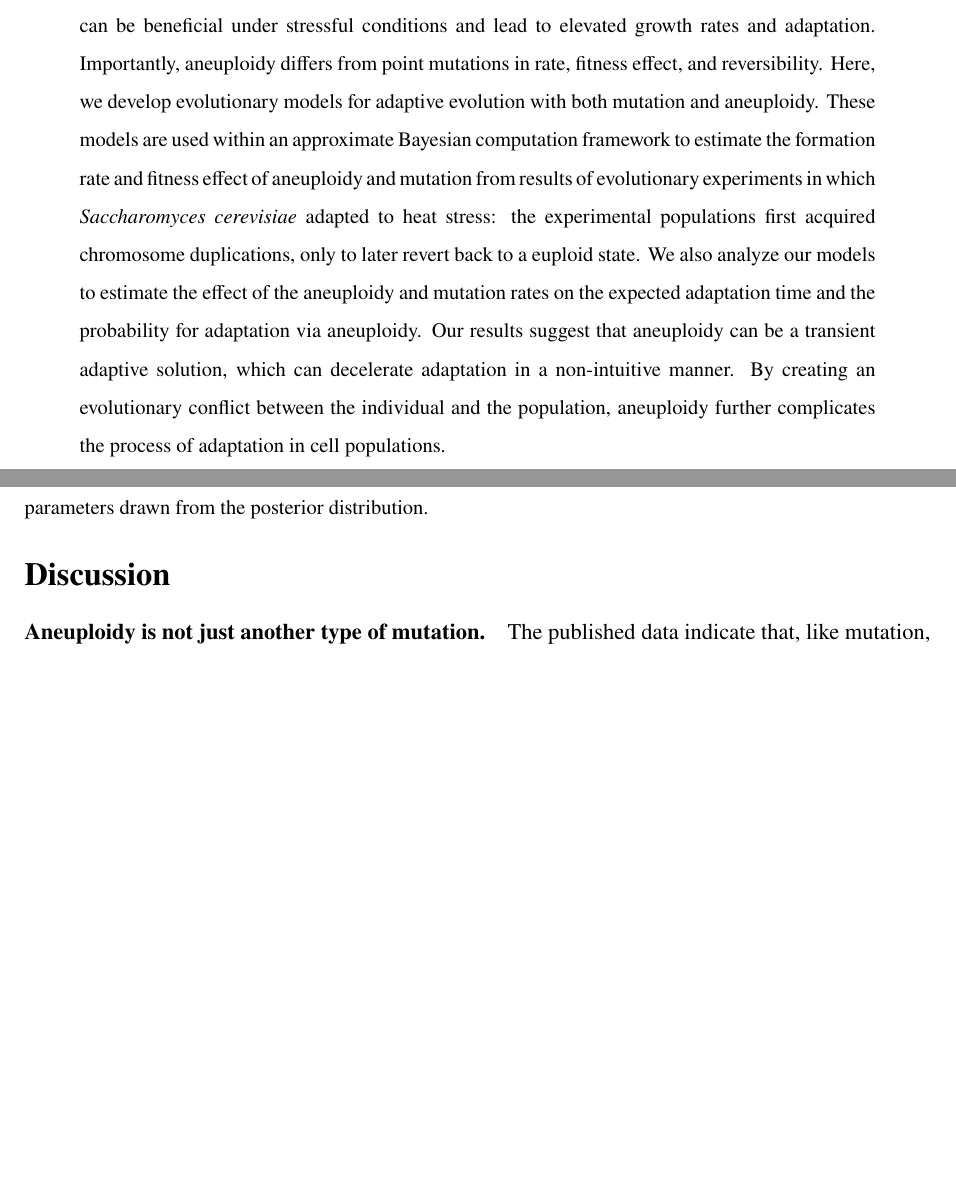
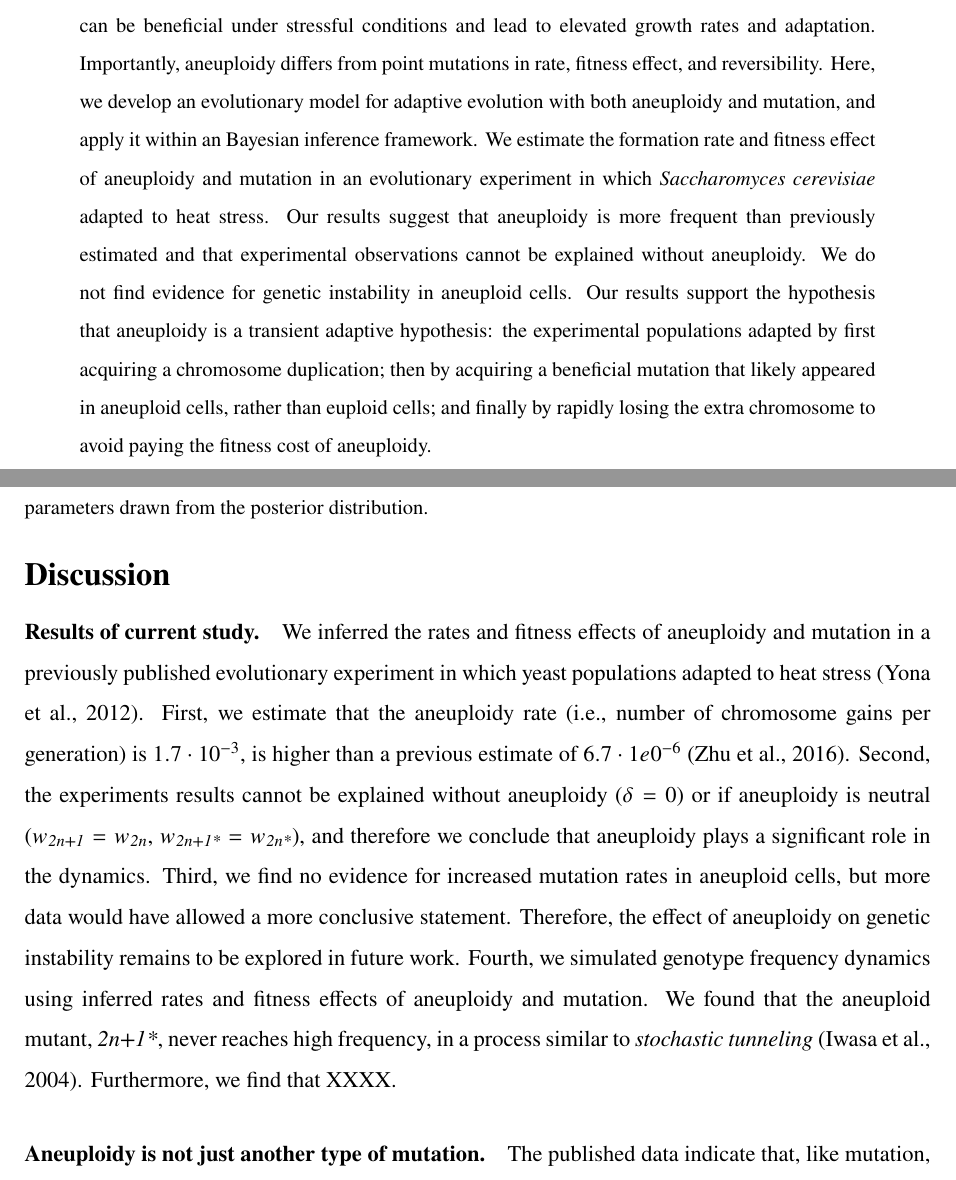
Before and after one commit to yoavram-lab/Heatrisomy, a LaTeX paper (ms/ms.tex): two parts of pages 1 and 12 of 29, joined at a grey line, cut so that both start at the same text, the shorter picture padded with empty space. Compiled offline with pdfLaTeX.

Commit message:
revised discussion, introduction, abstract

```diff
--- a/ms/ms.tex
+++ b/ms/ms.tex
@@ -123,10 +123,11 @@ The Hebrew University of Jerusalem, Israel}
 \begin{abstract}
 Aneuploidy is common in eukaryotes, often leading to decreased cell growth and fitness. However, evidence from yeast and fungi, as well as human tumour cells, suggests that aneuploidy can be beneficial under stressful conditions and lead to elevated growth rates and adaptation.
 Importantly, aneuploidy differs from point mutations in rate, fitness effect, and reversibility.
-Here, we develop evolutionary models for adaptive evolution with both mutation and aneuploidy.
-These models are used within an approximate Bayesian computation framework to estimate the formation rate and fitness effect of aneuploidy and mutation from  results of evolutionary experiments in which \yeast adapted to heat stress: the experimental populations first acquired chromosome duplications, only to later revert back to a euploid state.
-We also analyze our models to estimate the effect of the aneuploidy and mutation rates on the expected adaptation time and the probability for adaptation via aneuploidy.
-Our results suggest that aneuploidy can be a transient adaptive solution, which can decelerate adaptation in a non-intuitive manner. By creating an evolutionary conflict between the individual and the population, aneuploidy further complicates the process of adaptation in cell populations.
+Here, we develop an evolutionary model for adaptive evolution with both aneuploidy and  mutation, and apply it within an Bayesian inference framework.
+We estimate the formation rate and fitness effect of aneuploidy and mutation in an evolutionary experiment in which \yeast adapted to heat stress.
+Our results suggest that aneuploidy is more frequent than previously estimated and that experimental observations cannot be explained without aneuploidy.
+We do not find evidence for genetic instability in aneuploid cells.
+Our results support the hypothesis that aneuploidy is a transient adaptive hypothesis: the experimental populations adapted by first acquiring a chromosome duplication; then by acquiring a beneficial mutation that likely appeared in aneuploid cells, rather than euploid cells; and finally by rapidly losing the extra chromosome to avoid paying the fitness cost of aneuploidy.
 \end{abstract}
 
 % TODO cite https://www.biorxiv.org/content/10.1101/2020.10.07.327759v1
@@ -425,6 +426,14 @@ Interestingly, the genotype frequency dynamics in these simulations demonstrate
 % Discussion
 \section*{Discussion}
 
+\paragraph*{Results of current study.}
+We inferred the rates and fitness effects of aneuploidy and mutation in a previously published evolutionary experiment in which yeast populations adapted to heat stress~\citep{Yona2012}.
+First, we estimate that the aneuploidy rate (i.e., number of chromosome gains per generation) is $1.7 \cdot 10^{-3}$, is higher than a previous estimate of $6.7 \cdot 1e0^{-6}$~\citep{Zhu2016}. % TODO explain?
+Second, the experiments results cannot be explained without aneuploidy ($\delta=0$) or if aneuploidy is neutral ($w_{\anwt}=w_{\euwt}$, $w_{\anmt}=w_{\eumt}$), and therefore we conclude that aneuploidy plays a significant role in the dynamics.
+Third, we find no evidence for increased mutation rates in aneuploid cells, but more data would have allowed a more conclusive statement. Therefore, the effect of aneuploidy on genetic instability remains to be explored in future work.
+Fourth, we simulated genotype frequency dynamics using inferred rates and fitness effects of aneuploidy and mutation. We found that the aneuploid mutant, \anmt, never reaches high frequency, in a process similar to \emph{stochastic tunneling}~\citep{Iwasa2004}. % TODO ref komarova & nowak
+Furthermore, we find that XXXX. % TODO transient solution?
+
 \paragraph*{Aneuploidy is not just another type of mutation.}
 The published data indicate that, like mutation, aneuploidy can be both deleterious and beneficial~\citep{Pavelka2010, Sheltzer2011}.
 Nevertheless, there are important and fundamental differences between adaptation by aneuploidy
```
Also changed, not shown: ms/ms.bib (+12 -0 lines), ms/ms.tex (5 more changed lines).
